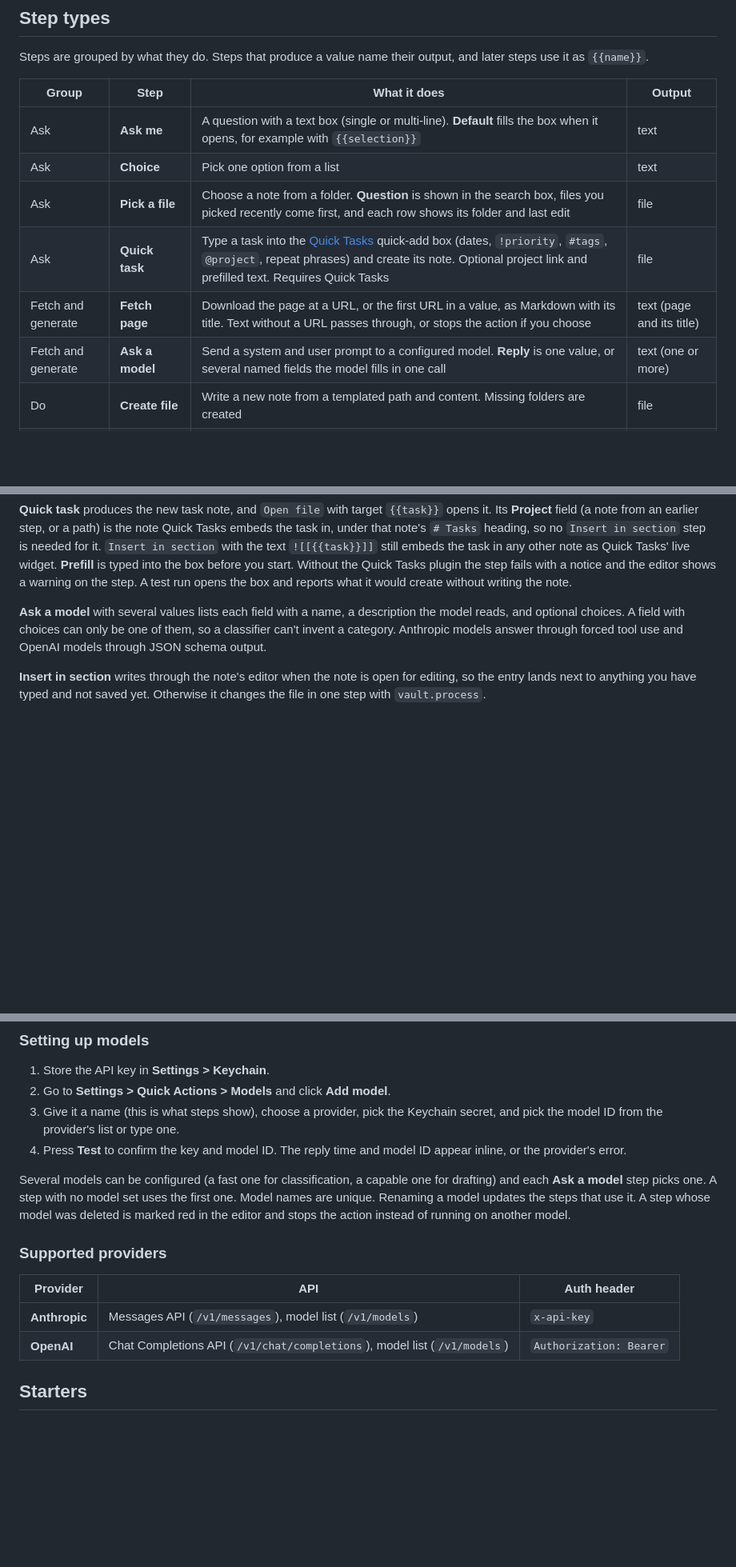
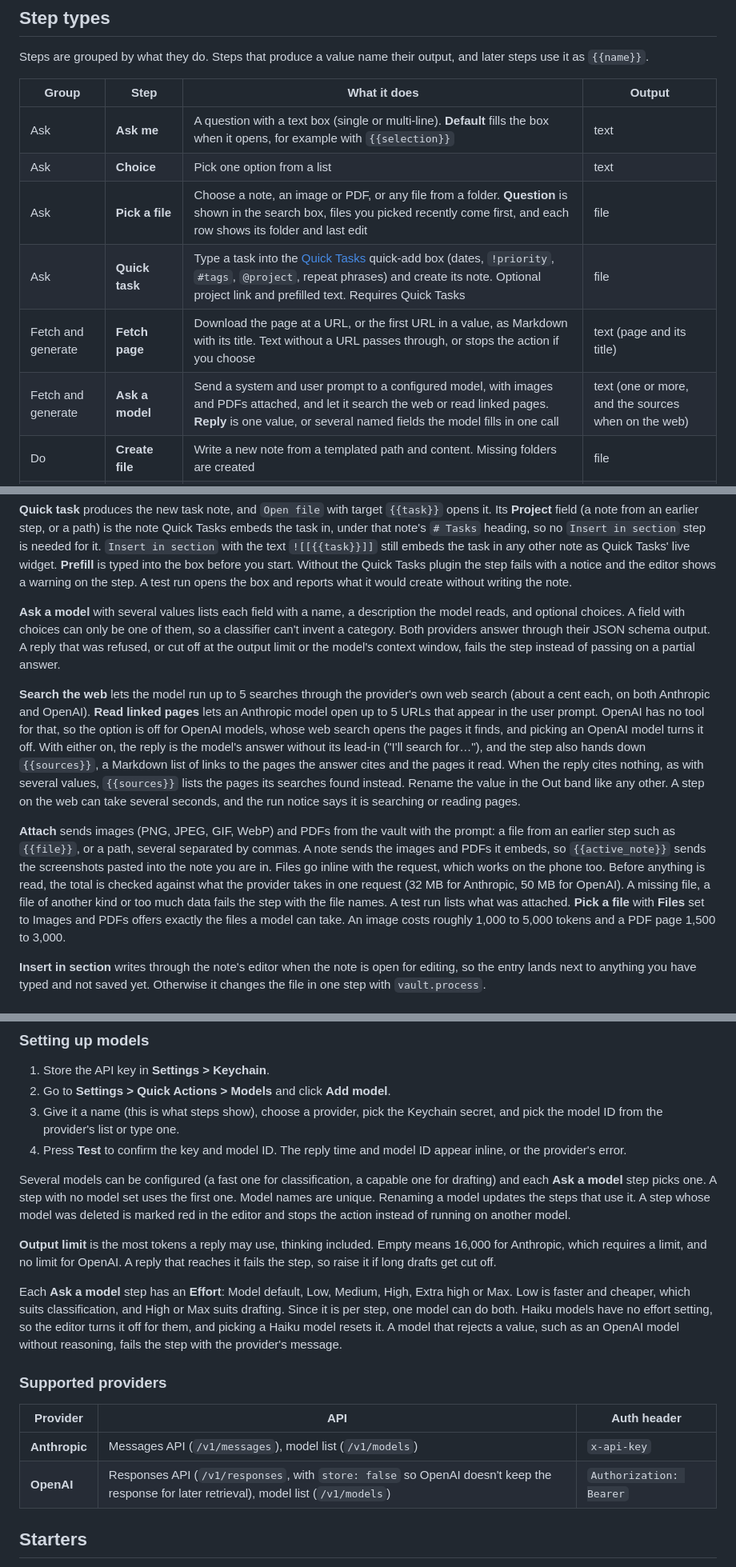
Before and after one commit to matiasvc/obsidian-quick-actions, a Markdown page: README.md, 3 parts joined by grey strips. Shown at 80% size. GitHub-like rendering; blank space fills up the shorter version.

Commit message:
Document web search, attachments, effort and the output limit
The README covers Search the web and Read linked pages with their sources value, Attach and the
size limits, Pick a file's file kinds, Effort, Output limit, how failed replies behave, and the
Responses API.

```diff
--- a/README.md
+++ b/README.md
@@ -23,10 +23,10 @@ Steps are grouped by what they do. Steps that produce a value name their output,
 |---|---|---|---|
 | Ask | **Ask me** | A question with a text box (single or multi-line). **Default** fills the box when it opens, for example with `{{selection}}` | text |
 | Ask | **Choice** | Pick one option from a list | text |
-| Ask | **Pick a file** | Choose a note from a folder. **Question** is shown in the search box, files you picked recently come first, and each row shows its folder and last edit | file |
+| Ask | **Pick a file** | Choose a note, an image or PDF, or any file from a folder. **Question** is shown in the search box, files you picked recently come first, and each row shows its folder and last edit | file |
 | Ask | **Quick task** | Type a task into the [Quick Tasks](https://github.com/matiasvc/obsidian-quick-tasks) quick-add box (dates, `!priority`, `#tags`, `@project`, repeat phrases) and create its note. Optional project link and prefilled text. Requires Quick Tasks | file |
 | Fetch and generate | **Fetch page** | Download the page at a URL, or the first URL in a value, as Markdown with its title. Text without a URL passes through, or stops the action if you choose | text (page and its title) |
-| Fetch and generate | **Ask a model** | Send a system and user prompt to a configured model. **Reply** is one value, or several named fields the model fills in one call | text (one or more) |
+| Fetch and generate | **Ask a model** | Send a system and user prompt to a configured model, with images and PDFs attached, and let it search the web or read linked pages. **Reply** is one value, or several named fields the model fills in one call | text (one or more, and the sources when on the web) |
 | Do | **Create file** | Write a new note from a templated path and content. Missing folders are created | file |
 | Do | **Insert in section** | Add text under a heading in a note, at the start or end of the section | nothing |
 | Do | **Open file** | Open a note in the current tab, a new tab or a split, optionally with the cursor under a heading | nothing |
@@ -35,7 +35,11 @@ A `file` output is a vault path. **Insert in section** and **Open file** take a
 
 **Quick task** produces the new task note, and `Open file` with target `{{task}}` opens it. Its **Project** field (a note from an earlier step, or a path) is the note Quick Tasks embeds the task in, under that note's `# Tasks` heading, so no `Insert in section` step is needed for it. `Insert in section` with the text `![[{{task}}]]` still embeds the task in any other note as Quick Tasks' live widget. **Prefill** is typed into the box before you start. Without the Quick Tasks plugin the step fails with a notice and the editor shows a warning on the step. A test run opens the box and reports what it would create without writing the note.
 
-**Ask a model** with several values lists each field with a name, a description the model reads, and optional choices. A field with choices can only be one of them, so a classifier can't invent a category. Anthropic models answer through forced tool use and OpenAI models through JSON schema output.
+**Ask a model** with several values lists each field with a name, a description the model reads, and optional choices. A field with choices can only be one of them, so a classifier can't invent a category. Both providers answer through their JSON schema output. A reply that was refused, or cut off at the output limit or the model's context window, fails the step instead of passing on a partial answer.
+
+**Search the web** lets the model run up to 5 searches through the provider's own web search (about a cent each, on both Anthropic and OpenAI). **Read linked pages** lets an Anthropic model open up to 5 URLs that appear in the user prompt. OpenAI has no tool for that, so the option is off for OpenAI models, whose web search opens the pages it finds, and picking an OpenAI model turns it off. With either on, the reply is the model's answer without its lead-in ("I'll search for…"), and the step also hands down `{{sources}}`, a Markdown list of links to the pages the answer cites and the pages it read. When the reply cites nothing, as with several values, `{{sources}}` lists the pages its searches found instead. Rename the value in the Out band like any other. A step on the web can take several seconds, and the run notice says it is searching or reading pages.
+
+**Attach** sends images (PNG, JPEG, GIF, WebP) and PDFs from the vault with the prompt: a file from an earlier step such as `{{file}}`, or a path, several separated by commas. A note sends the images and PDFs it embeds, so `{{active_note}}` sends the screenshots pasted into the note you are in. Files go inline with the request, which works on the phone too. Before anything is read, the total is checked against what the provider takes in one request (32 MB for Anthropic, 50 MB for OpenAI). A missing file, a file of another kind or too much data fails the step with the file names. A test run lists what was attached. **Pick a file** with **Files** set to Images and PDFs offers exactly the files a model can take. An image costs roughly 1,000 to 5,000 tokens and a PDF page 1,500 to 3,000.
 
 **Insert in section** writes through the note's editor when the note is open for editing, so the entry lands next to anything you have typed and not saved yet. Otherwise it changes the file in one step with `vault.process`.
 
@@ -104,12 +108,16 @@ The editor is a two-pane modal: the steps on the left, the selected step on the
 
 Several models can be configured (a fast one for classification, a capable one for drafting) and each **Ask a model** step picks one. A step with no model set uses the first one. Model names are unique. Renaming a model updates the steps that use it. A step whose model was deleted is marked red in the editor and stops the action instead of running on another model.
 
+**Output limit** is the most tokens a reply may use, thinking included. Empty means 16,000 for Anthropic, which requires a limit, and no limit for OpenAI. A reply that reaches it fails the step, so raise it if long drafts get cut off.
+
+Each **Ask a model** step has an **Effort**: Model default, Low, Medium, High, Extra high or Max. Low is faster and cheaper, which suits classification, and High or Max suits drafting. Since it is per step, one model can do both. Haiku models have no effort setting, so the editor turns it off for them, and picking a Haiku model resets it. A model that rejects a value, such as an OpenAI model without reasoning, fails the step with the provider's message.
+
 ### Supported providers
 
 | Provider | API | Auth header |
 |---|---|---|
 | **Anthropic** | Messages API (`/v1/messages`), model list (`/v1/models`) | `x-api-key` |
-| **OpenAI** | Chat Completions API (`/v1/chat/completions`), model list (`/v1/models`) | `Authorization: Bearer` |
+| **OpenAI** | Responses API (`/v1/responses`, with `store: false` so OpenAI doesn't keep the response for later retrieval), model list (`/v1/models`) | `Authorization: Bearer` |
 
 ## Starters
 
```
Also changed, not shown: other parts of README.md (+1 -1 lines).
